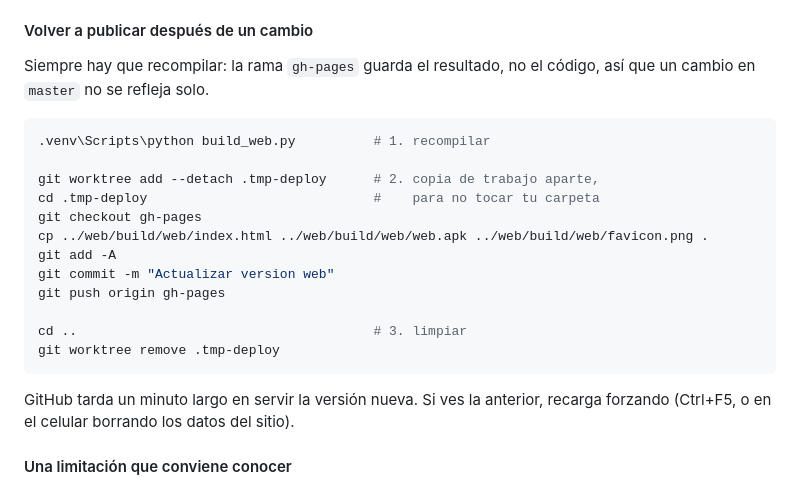
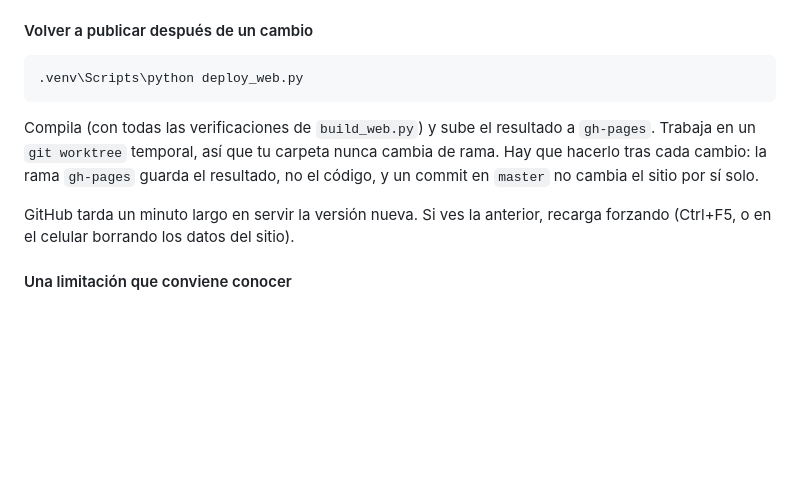
Before and after one commit to johangarciafdl/CANDY_MATRIX, a Markdown page: README_WEB.md, the part around the change. GitHub-like rendering; blank space fills up the shorter version.

Commit message:
Document deploy_web.py as the way to republish the web build
Co-Authored-By: Claude Opus 5.5 <noreply@anthropic.com>

````diff
--- a/README_WEB.md
+++ b/README_WEB.md
@@ -48,23 +48,14 @@ edita a mano — se regenera. El código fuente vive en `master`.
 
 #### Volver a publicar después de un cambio
 
-Siempre hay que recompilar: la rama `gh-pages` guarda el resultado, no el
-código, así que un cambio en `master` no se refleja solo.
+```bat
+.venv\Scripts\python deploy_web.py
+```
 
-```bash
-.venv\Scripts\python build_web.py          # 1. recompilar
-
-git worktree add --detach .tmp-deploy      # 2. copia de trabajo aparte,
-cd .tmp-deploy                             #    para no tocar tu carpeta
-git checkout gh-pages
-cp ../web/build/web/index.html ../web/build/web/web.apk ../web/build/web/favicon.png .
-git add -A
-git commit -m "Actualizar version web"
-git push origin gh-pages
-
-cd ..                                      # 3. limpiar
-git worktree remove .tmp-deploy
-```
+Compila (con todas las verificaciones de `build_web.py`) y sube el resultado a
+`gh-pages`. Trabaja en un `git worktree` temporal, así que tu carpeta nunca
+cambia de rama. Hay que hacerlo tras cada cambio: la rama `gh-pages` guarda el
+resultado, no el código, y un commit en `master` no cambia el sitio por sí solo.
 
 GitHub tarda un minuto largo en servir la versión nueva. Si ves la anterior,
 recarga forzando (Ctrl+F5, o en el celular borrando los datos del sitio).
````
